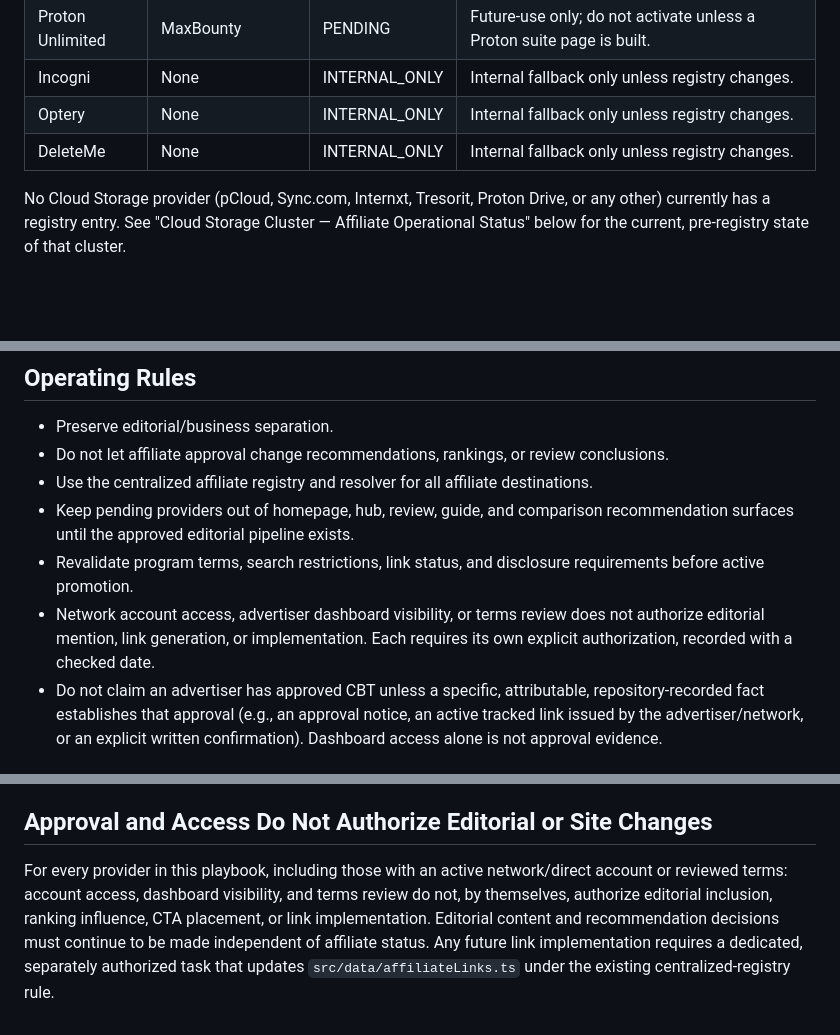
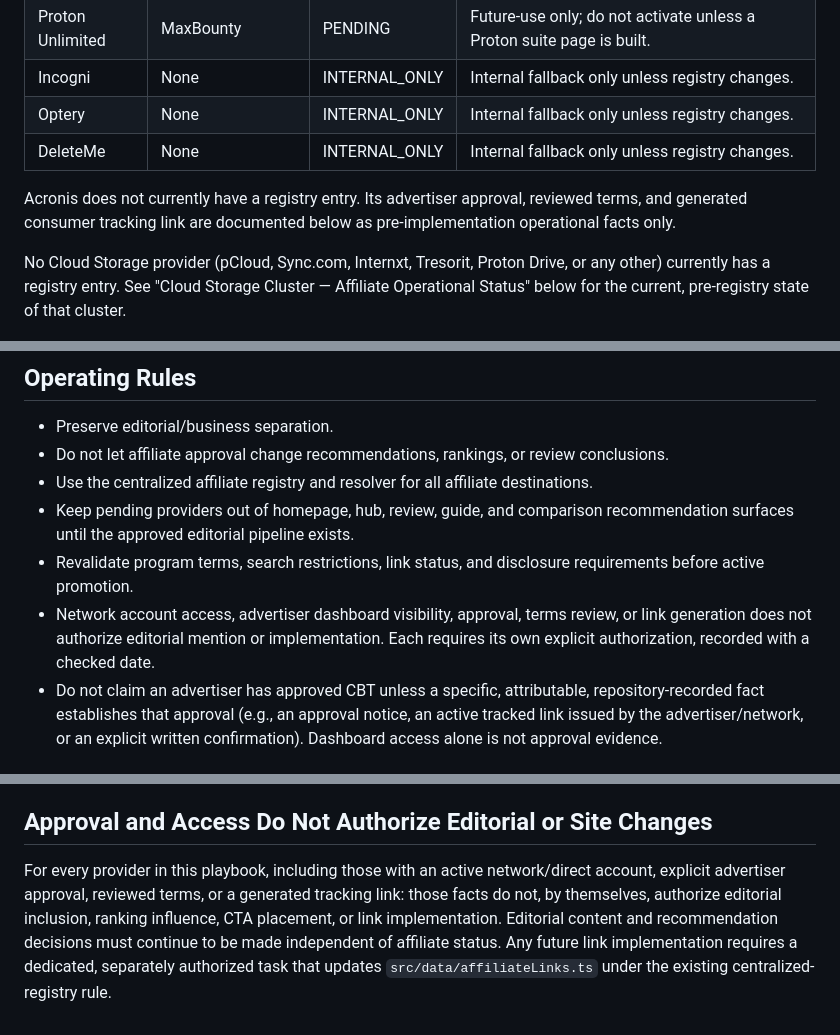
Before and after one commit to thetrendhawk/choose-better-tech, a Markdown page: operations/AFFILIATE_PLAYBOOK.md, 3 parts joined by grey strips. Drawn GitHub-style; blank space fills up the shorter version.

```diff
--- a/operations/AFFILIATE_PLAYBOOK.md
+++ b/operations/AFFILIATE_PLAYBOOK.md
@@ -43,6 +43,8 @@ This table reflects only what is actually implemented in `src/data/affiliateLink
 | Optery | None | INTERNAL_ONLY | Internal fallback only unless registry changes. |
 | DeleteMe | None | INTERNAL_ONLY | Internal fallback only unless registry changes. |
 
+Acronis does not currently have a registry entry. Its advertiser approval, reviewed terms, and generated consumer tracking link are documented below as pre-implementation operational facts only.
+
 No Cloud Storage provider (pCloud, Sync.com, Internxt, Tresorit, Proton Drive, or any other) currently has a registry entry. See "Cloud Storage Cluster — Affiliate Operational Status" below for the current, pre-registry state of that cluster.
 
 ## Operating Rules
@@ -52,7 +54,7 @@ No Cloud Storage provider (pCloud, Sync.com, Internxt, Tresorit, Proton Drive, o
 - Use the centralized affiliate registry and resolver for all affiliate destinations.
 - Keep pending providers out of homepage, hub, review, guide, and comparison recommendation surfaces until the approved editorial pipeline exists.
 - Revalidate program terms, search restrictions, link status, and disclosure requirements before active promotion.
-- Network account access, advertiser dashboard visibility, or terms review does not authorize editorial mention, link generation, or implementation. Each requires its own explicit authorization, recorded with a checked date.
+- Network account access, advertiser dashboard visibility, approval, terms review, or link generation does not authorize editorial mention or implementation. Each requires its own explicit authorization, recorded with a checked date.
 - Do not claim an advertiser has approved CBT unless a specific, attributable, repository-recorded fact establishes that approval (e.g., an approval notice, an active tracked link issued by the advertiser/network, or an explicit written confirmation). Dashboard access alone is not approval evidence.
 
 ## Program-Specific Restrictions
@@ -202,4 +225,4 @@ Status legend used below:
 
 ## Approval and Access Do Not Authorize Editorial or Site Changes
 
-For every provider in this playbook, including those with an active network/direct account or reviewed terms: account access, dashboard visibility, and terms review do not, by themselves, authorize editorial inclusion, ranking influence, CTA placement, or link implementation. Editorial content and recommendation decisions must continue to be made independent of affiliate status. Any future link implementation requires a dedicated, separately authorized task that updates `src/data/affiliateLinks.ts` under the existing centralized-registry rule.
+For every provider in this playbook, including those with an active network/direct account, explicit advertiser approval, reviewed terms, or a generated tracking link: those facts do not, by themselves, authorize editorial inclusion, ranking influence, CTA placement, or link implementation. Editorial content and recommendation decisions must continue to be made independent of affiliate status. Any future link implementation requires a dedicated, separately authorized task that updates `src/data/affiliateLinks.ts` under the existing centralized-registry rule.
```
Also changed, not shown: other parts of operations/AFFILIATE_PLAYBOOK.md (+25 -4 lines), operations/AFFILIATE_APPLICATION_REGISTRY.md (+11 -5 lines).
